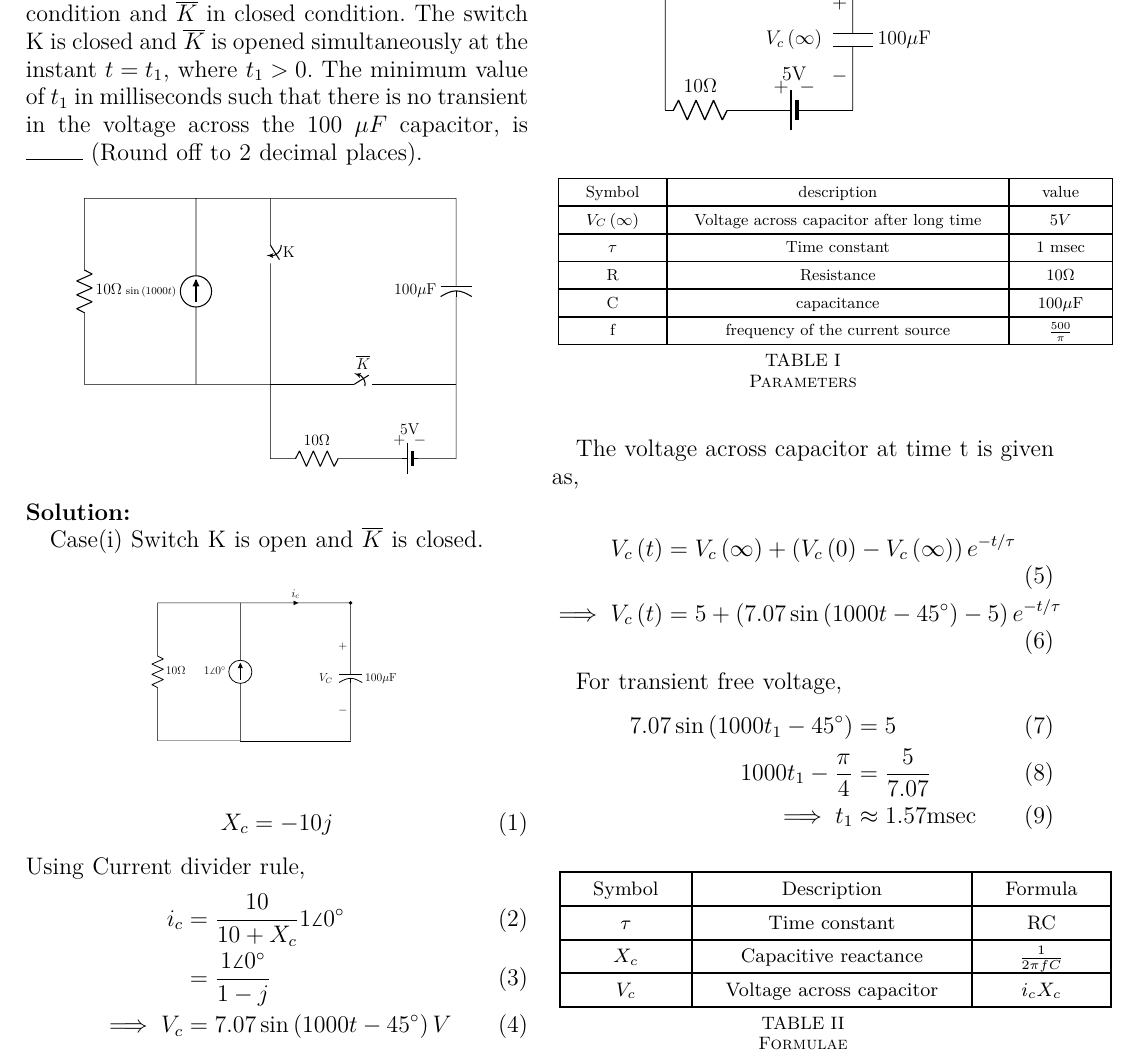
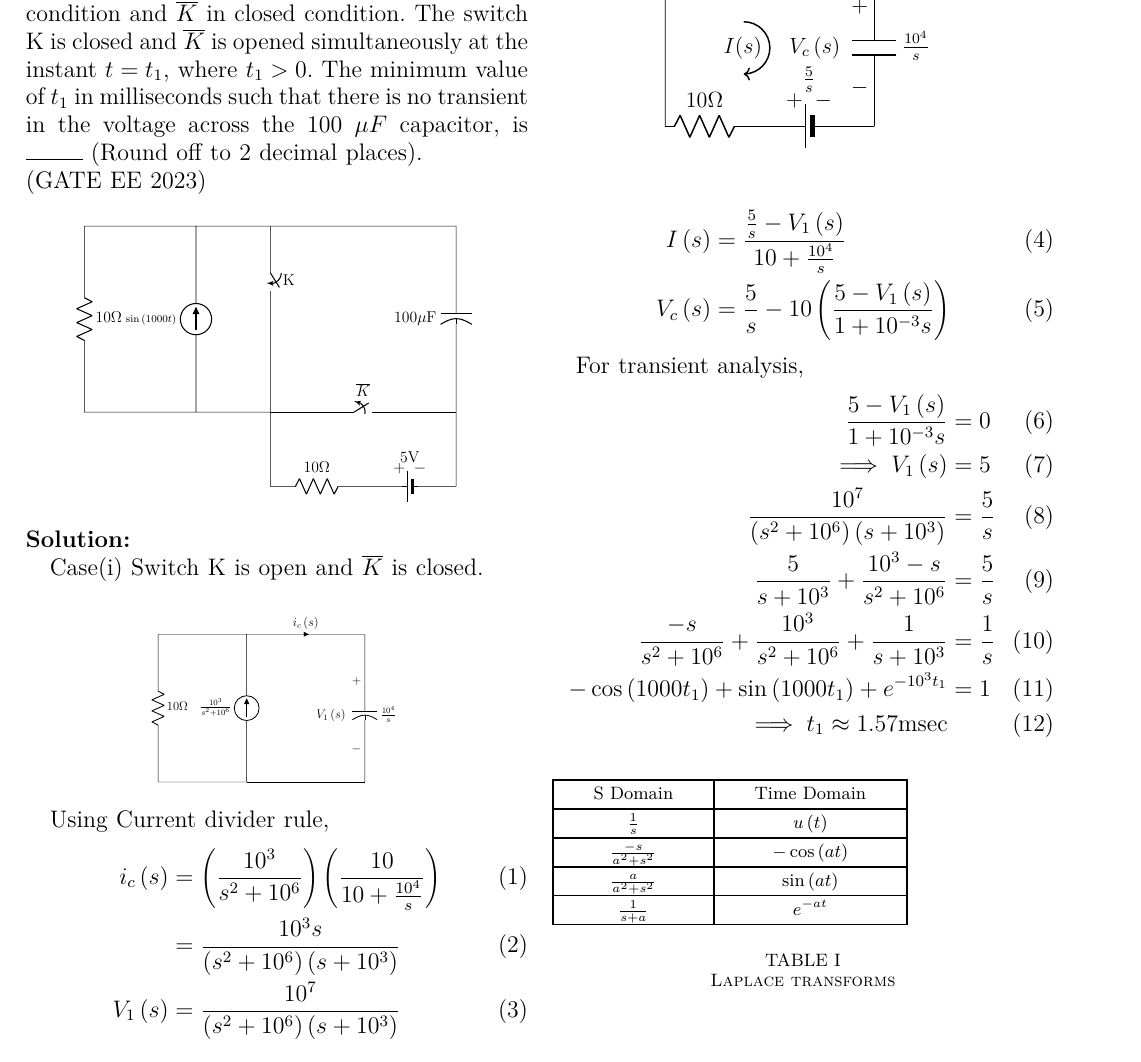
Before and after one commit to ssk1504/GATE_EE_23_54, a LaTeX paper (main.tex, which reads circuits/ckt2.tex, circuits/ckt3.tex, tables/table1.tex): part of the page, cut so that both start at the same text. Compiled offline with pdfLaTeX.

Commit message:
5th iteration

```diff
--- a/circuits/ckt2.tex
+++ b/circuits/ckt2.tex
@@ -1,6 +1,6 @@
     \begin{circuitikz}[american]
-        \draw (0,7) to [R=10$\Omega$] (0,2) to [short] (3,2) to [isource, l=$1\angle 0^\circ$] (3,7) to [short] (0,7);
-        \draw (7,7) to [short] (7,6.5) to [curved capacitor=100$\mu$F, v=$V_C$] (7,2);
-        \draw (3,7) to [short, -*, i=$i_c$] (7,7);
+        \draw (0,7) to [R=10$\Omega$] (0,2) to [short] (3,2) to [isource, l=$\frac{10^3}{s^2 + 10^6}$] (3,7) to [short] (0,7);
+        \draw (7,7) to [short] (7,6.5) to [curved capacitor=$\frac{10^4}{s}$, v=$V_1\brak{s}$] (7,2);
+        \draw (3,7) to [short, i=$i_c\brak{s}$] (7,7);
         \draw (3,2) to [short] (7,2);
 \end{circuitikz}
--- a/circuits/ckt3.tex
+++ b/circuits/ckt3.tex
@@ -1,4 +1,10 @@
+%\begin{circuitikz}[american]
+        %\draw (0,0) to [R=10$\Omega$] (1.5,0) to [battery2=5V] (4,0);
+        %\draw (0,0) to [short] (0,3) to [short] (4,3) to [C=100$\mu$F, %v=$V_c\brak{\infty}$] (4,0) ;
+%\end{circuitikz}
+
 \begin{circuitikz}[american]
-        \draw (0,0) to [R=10$\Omega$] (1.5,0) to [battery2=5V] (4,0);
-        \draw (0,0) to [short] (0,3) to [short] (4,3) to [C=100$\mu$F, v=$V_c\brak{\infty}$] (4,0) ;
+    \draw (0,0) to [R=10$\Omega$] (1.5,0) to [battery2=$\frac{5}{s}$] (4,0);
+    \draw[<-, thick] (1.5,1) arc (-90:90:0.5) node[midway, left] {$I(s)$};
+    \draw (0,0) to [short] (0,3) to [short] (4,3) to [C=$\frac{10^4}{s}$, v=$V_c\brak{s}$] (4,0);
 \end{circuitikz}
--- a/main.tex
+++ b/main.tex
@@ -30,7 +30,7 @@
 % \renewcommand{\thetable}{\theenumi}
 
 \section*{Gate EE 2023}
-54. \hspace{2pt}The circuit shown in the figure is initially in the steady state with the switch K in open condition and $\overline{K}$ in closed condition. The switch K is closed and $\overline{K}$ is opened simultaneously at the instant $t = t_1$, where $t_1 > 0$. The minimum value of $t_1$ in milliseconds such that there is no transient in the voltage across the 100 $\mu F$ capacitor, is \rule{1cm}{0.15mm} (Round off to 2 decimal places).
+54. \hspace{2pt}The circuit shown in the figure is initially in the steady state with the switch K in open condition and $\overline{K}$ in closed condition. The switch K is closed and $\overline{K}$ is opened simultaneously at the instant $t = t_1$, where $t_1 > 0$. The minimum value of $t_1$ in milliseconds such that there is no transient in the voltage across the 100 $\mu F$ capacitor, is \rule{1cm}{0.15mm} (Round off to 2 decimal places).\\ (GATE EE 2023)
 
 \begin{figure}[h!]
   \centering
@@ -45,23 +45,14 @@ Case(i) Switch K is open and $\overline{K}$ is closed.
   \resizebox{0.50\columnwidth}{!}{\input{circuits/ckt2}}
 \end{figure}
 
-\begin{align}
-    X_c &= -10j
-\end{align}
 Using Current divider rule,
 \begin{align}
-    i_c &= \frac{10}{10 + X_c} 1 \angle 0^\circ\\
-    &= \frac{1\angle 0^\circ}{1-j}\\
-    %V_c &= i_c X_c\\
-    %&= 7.07\angle{-45^\circ} V\\
-    \implies V_c &= 7.07\sin \brak{1000t - 45^\circ}V
+    i_c\brak{s} &= \brak{\frac{10^3}{s^2 + 10^6}}\brak{\frac{10}{10 + \frac{10^4}{s}}}\\
+    &= \frac{10^3 s}{\brak{s^2 + 10^6}\brak{s + 10^3}}\\
+    V_1\brak{s} &= \frac{10^7}{\brak{s^2 + 10^6} \brak{s + 10^3}}
 \end{align}
 
-%\begin{table}[h!]
-%    \input{tables/table1}
-%    \caption{Case1 Parameters}
-%    \label{tab:Gate.ee.54.1}
-%\end{table}
+
 
 \newpage
 Case(ii) Switch K is closed and $\overline{K}$ is open.
@@ -71,32 +62,31 @@ Case(ii) Switch K is closed and $\overline{K}$ is open.
   \resizebox{0.55\columnwidth}{!}{\input{circuits/ckt3}}
 \end{figure}
 
+
+
+\begin{align}
+    I\brak{s} &= \frac{\frac{5}{s} - V_1\brak{s}}{10 + \frac{10^4}{s}}\\
+    V_c\brak{s} &= \frac{5}{s} - 10\brak{\frac{5-V_1\brak{s}}{1+10^{-3}s}}
+\end{align}
+
+For transient analysis,
+\begin{align}
+    \frac{5-V_1\brak{s}}{1+10^{-3}s} &= 0\\
+    \implies V_1\brak{s} &= 5\\
+    \frac{10^7}{\brak{s^2+10^6}\brak{s+10^3}} &= \frac{5}{s}\\
+    \frac{5}{s+10^3} + \frac{10^3-s}{s^2 + 10^6} &= \frac{5}{s}\\
+    \frac{-s}{s^2+10^6} + \frac{10^3}{s^2 + 10^6} + \frac{1}{s+10^3} &= \frac{1}{s}\\
+    -\cos\brak{1000t_1}+\sin\brak{1000t_1}+e^{-10^3 t_1} &= 1\\
+    \implies t_1 \approx 1.57\text{msec}
+\end{align}
+
+
+
 \begin{table}[ht]
     \input{tables/table1}
-    \caption{Parameters}
+    \vspace{0.5cm}
+    \caption{Laplace transforms}
     \label{tab:Gate.ee.54.1}
 \end{table}
 
-%From Table \ref{tab:Gate.ee.54.1} and Table \ref{tab:Gate.ee.54.2},
-The voltage across capacitor at time t is given as,
-
-\begin{align}
-    V_c\brak{t} &= V_c\brak{\infty}+\brak{V_c\brak{0}-V_c\brak{\infty}}e^{-t/ \tau}\\
-    \implies V_c\brak{t} &= 5 + \brak{7.07\sin \brak{1000t - 45^\circ}-5}e^{-t/ \tau}
-\end{align}
-
-For transient free voltage,
-\begin{align}
-    7.07\sin \brak{1000t_1 - 45^\circ} &= 5\\
-    1000t_1 - \frac{\pi}{4} &= \frac{5}{7.07}\\
-    \implies t_1 &\approx 1.57 \text{msec}
-\end{align}
-
-\begin{table}[ht]
-    \input{tables/table2}
-    \caption{Formulae}
-    \label{tab:Gate.ee.54.2}
-\end{table}
-
-
 \end{document}
--- a/tables/table1.tex
+++ b/tables/table1.tex
@@ -1,26 +1,21 @@
 \setlength{\arrayrulewidth}{0.3mm}
-\setlength{\tabcolsep}{15pt}
-\renewcommand{\arraystretch}{1.4}
+\setlength{\tabcolsep}{20pt}
+\renewcommand{\arraystretch}{1.3}
 
-\resizebox{10cm}{!}{
-\begin{tabular}{|c|c|c|}
+
+\begin{tabular}{|c|c|}
 \hline
 
-Symbol & description & value\\
+S Domain & Time Domain\\
 \hline
-$V_C\brak{\infty}$ & Voltage across capacitor after long time & $5V$\\
+$\frac{1}{s}$ & $u\brak{t}$\\
 \hline
-$\tau$ & Time constant & 1 msec\\
+$\frac{-s}{a^2+s^2}$ & $-\cos\brak{at}$\\
 \hline
-%$V_c\brak{t}$ & Voltage across capacitor at time t & $5 + \brak{7.07\sin \brak{100t - 45^\circ}-5}e^{-\brak{t-t_1}/ \tau}$\\
-%\hline
-R & Resistance & 10$\Omega$\\
+$\frac{a}{a^2+s^2}$ & $\sin\brak{at}$\\
 \hline
-C & capacitance & 100$\mu$F\\
-\hline
-f & frequency of the current source & $\frac{500}{\pi}$\\
+$\frac{1}{s+a}$ & $e^{-at}$\\
 \hline
 
 
 \end{tabular}
-}
--- a/tables/table2.tex
+++ /dev/null
@@ -1,24 +0,0 @@
-\setlength{\arrayrulewidth}{0.3mm}
-\setlength{\tabcolsep}{15pt}
-\renewcommand{\arraystretch}{1.4}
-
-\resizebox{10cm}{!}{
-\begin{tabular}{|c|c|c|}
-\hline
-
-Symbol & Description & Formula\\
-\hline
-$\tau$ & Time constant & RC\\
-\hline
-%$V_c\brak{t}$ & Voltage across capacitor at time t &  $V_c\brak{\infty}+\brak{V_c\brak{0}-V_c\brak{\infty}}e^{-t/ \tau}$\\
-$X_c$ & Capacitive reactance & $\frac{1}{2\pi f C}$\\
-\hline
-$V_c$ & Voltage across capacitor & $i_c X_c$\\
-\hline
-
-
-\end{tabular}
-
-
-
-}
```
Also changed, not shown: circuits/ckt1.tex (line endings or trailing spaces), main.pdf, 2 other files.
